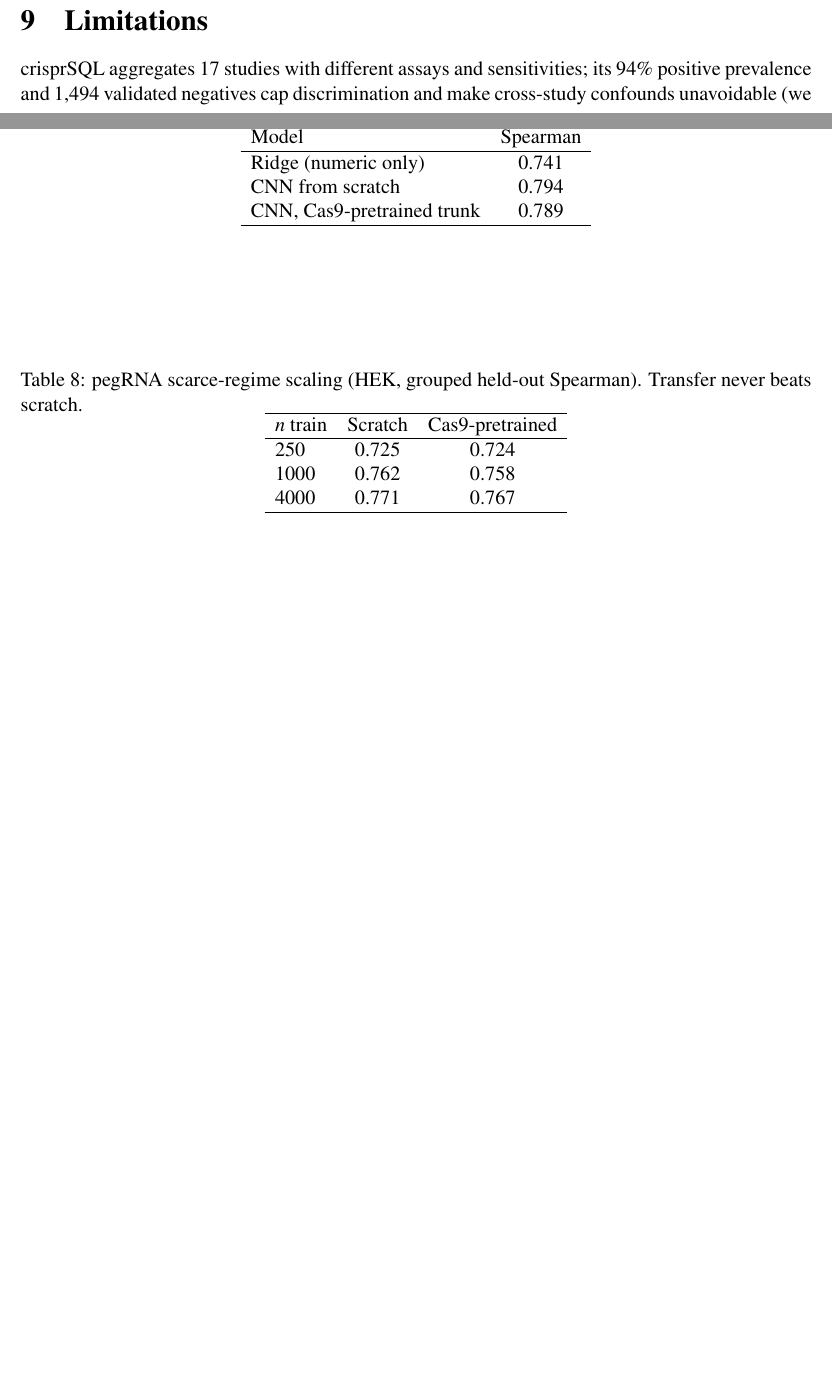
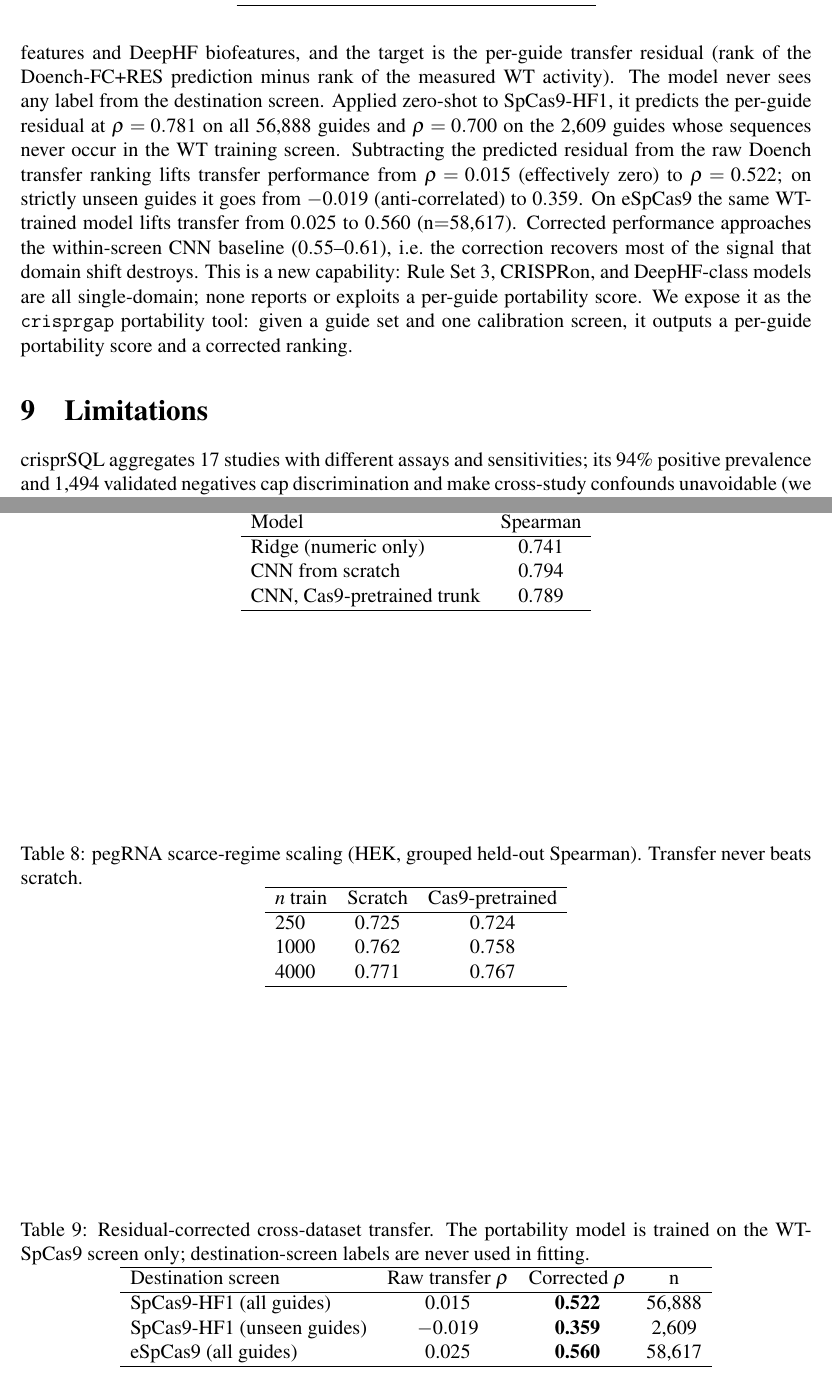
Before and after one commit to uditakankananonononono/mega27-06a-crispr-gap-tools-1-5, a LaTeX paper (papers/crispr_gap_tools_1_5.tex): two parts of pages 7 and 9 of 9 before the commit and two parts of pages 8 and 10 of 10 after it, joined at a grey line, cut at the place of the change, the shorter picture padded with empty space. Compiled offline with pdfLaTeX.

Commit message:
paper: PORTA subsection + Table 9 (10pp, clean compile, visually verified)

```diff
--- a/papers/crispr_gap_tools_1_5.tex
+++ b/papers/crispr_gap_tools_1_5.tex
@@ -275,3 +280,38 @@ $0.464$ vs CFD $0.469$) and is preserved as a negative
+features and DeepHF biofeatures, and the target is the per-guide transfer
+residual (rank of the Doench-FC+RES prediction minus rank of the measured
+WT activity). The model never sees any label from the destination screen.
+Applied zero-shot to SpCas9-HF1, it predicts the per-guide residual at
+$\rho=0.781$ on all 56{,}888 guides and $\rho=0.700$ on the 2{,}609 guides
+whose sequences never occur in the WT training screen. Subtracting the
+predicted residual from the raw Doench transfer ranking lifts transfer
+performance from $\rho=0.015$ (effectively zero) to $\rho=0.522$; on
+strictly unseen guides it goes from $-0.019$ (anti-correlated) to $0.359$.
+On eSpCas9 the same WT-trained model lifts transfer from $0.025$ to
+$0.560$ (n$=$58{,}617). Corrected performance approaches the within-screen
+CNN baseline ($0.55$--$0.61$), i.e.\ the correction recovers most of the
+signal that domain shift destroys. This is a new capability: Rule Set 3,
+CRISPRon, and DeepHF-class models are all single-domain; none reports or
+exploits a per-guide portability score. We expose it as the
+\texttt{crisprgap} portability tool: given a guide set and one calibration
+screen, it outputs a per-guide portability score and a corrected ranking.
+
+\begin{table}[h]
+\centering
+\caption{Residual-corrected cross-dataset transfer. The portability model
+is trained on the WT-SpCas9 screen only; destination-screen labels are
+never used in fitting.}
+\label{tab:porta}
+\begin{tabular}{lccc}
+\hline
+Destination screen & Raw transfer $\rho$ & Corrected $\rho$ & n \\
+\hline
+SpCas9-HF1 (all guides) & 0.015 & \textbf{0.522} & 56{,}888 \\
+SpCas9-HF1 (unseen guides) & $-0.019$ & \textbf{0.359} & 2{,}609 \\
+eSpCas9 (all guides) & 0.025 & \textbf{0.560} & 58{,}617 \\
+\hline
+\end{tabular}
+\end{table}
+
 \section{Limitations}
 crisprSQL aggregates 17 studies with different assays and sensitivities;
 its 94\% positive prevalence and 1,494 validated negatives cap
```
Also changed, not shown: papers/crispr_gap_tools_1_5.pdf, papers/crispr_gap_tools_1_5.tex (5 more changed lines), 2 other files.
